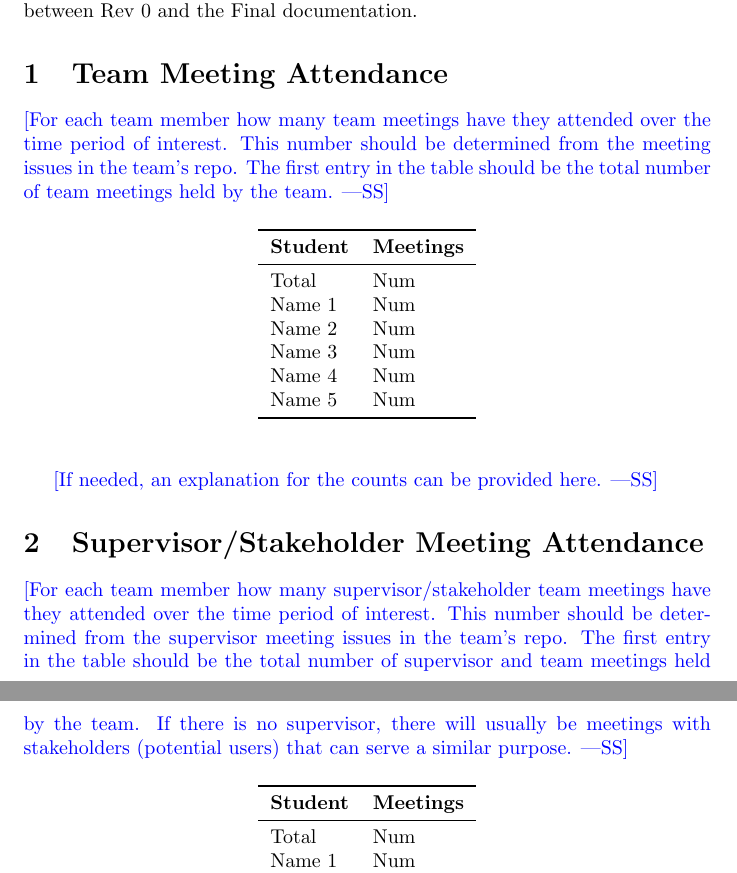
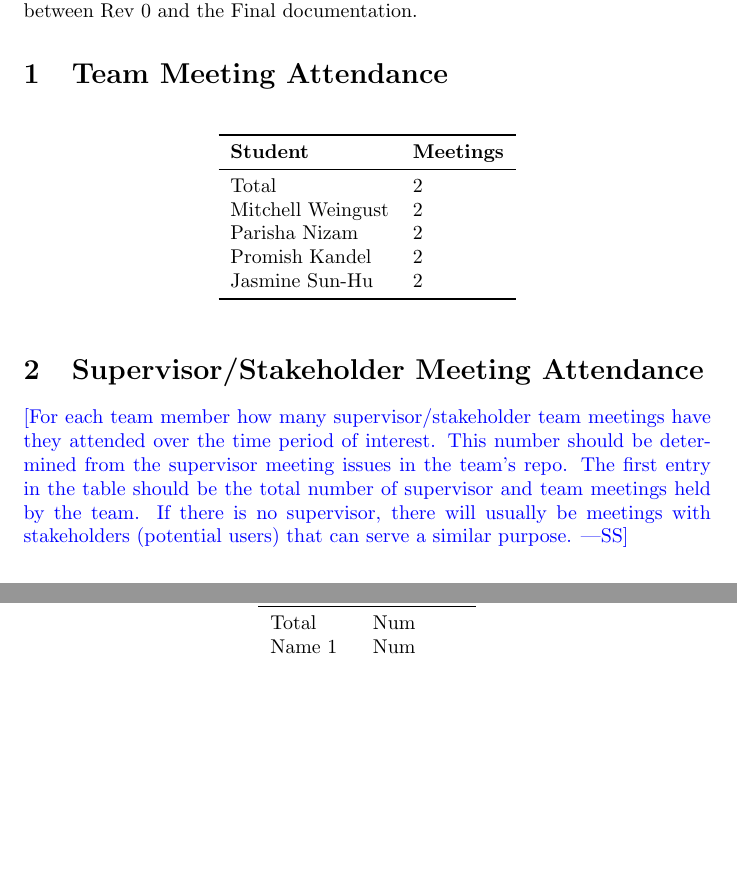
Before and after one commit to parishanizam/TeleHealth, a LaTeX document (docs/projMngmnt/Final_Team_Contrib.tex): two parts of pages 1 and 2 of 4, joined at a grey line, cut so that both start at the same text, the shorter picture padded with empty space. Compiled offline with pdfLaTeX.

Commit message:
Added Team Meeting Attendance #574

```diff
--- a/docs/projMngmnt/Final_Team_Contrib.tex
+++ b/docs/projMngmnt/Final_Team_Contrib.tex
@@ -24,28 +24,20 @@ between Rev 0 and the Final documentation.
 
 \section{Team Meeting Attendance}
 
-\wss{For each team member how many team meetings have they attended over the
-time period of interest.  This number should be determined from the meeting
-issues in the team's repo.  The first entry in the table should be the total
-number of team meetings held by the team.}
-
 \begin{table}[H]
 \centering
 \begin{tabular}{ll}
 \toprule
 \textbf{Student} & \textbf{Meetings}\\
 \midrule
-Total & Num\\
-Name 1 & Num\\
-Name 2 & Num\\
-Name 3 & Num\\
-Name 4 & Num\\
-Name 5 & Num\\
+Total & 2\\
+Mitchell Weingust & 2\\
+Parisha Nizam & 2\\
+Promish Kandel & 2\\
+Jasmine Sun-Hu & 2\\
 \bottomrule
 \end{tabular}
 \end{table}
-
-\wss{If needed, an explanation for the counts can be provided here.}
 
 \section{Supervisor/Stakeholder Meeting Attendance}
 
```
Also changed, not shown: docs/projMngmnt/Final_Team_Contrib.pdf.
